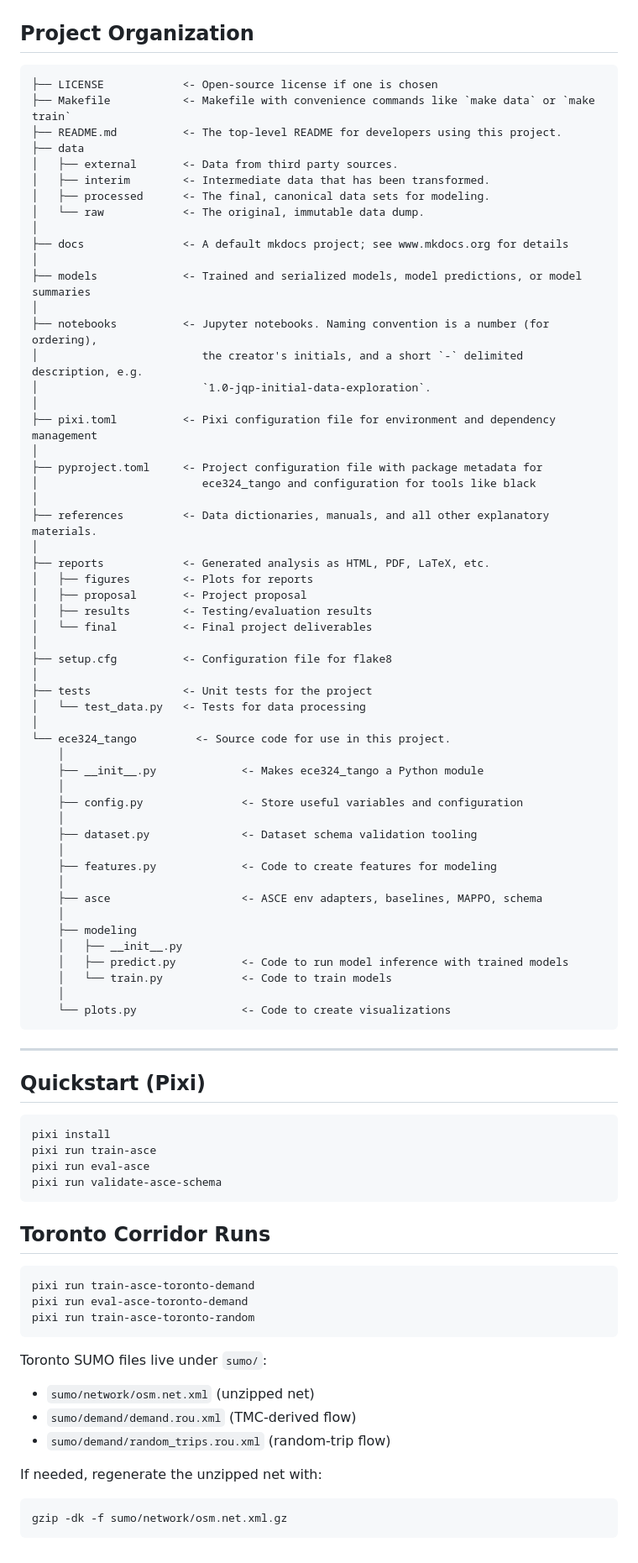
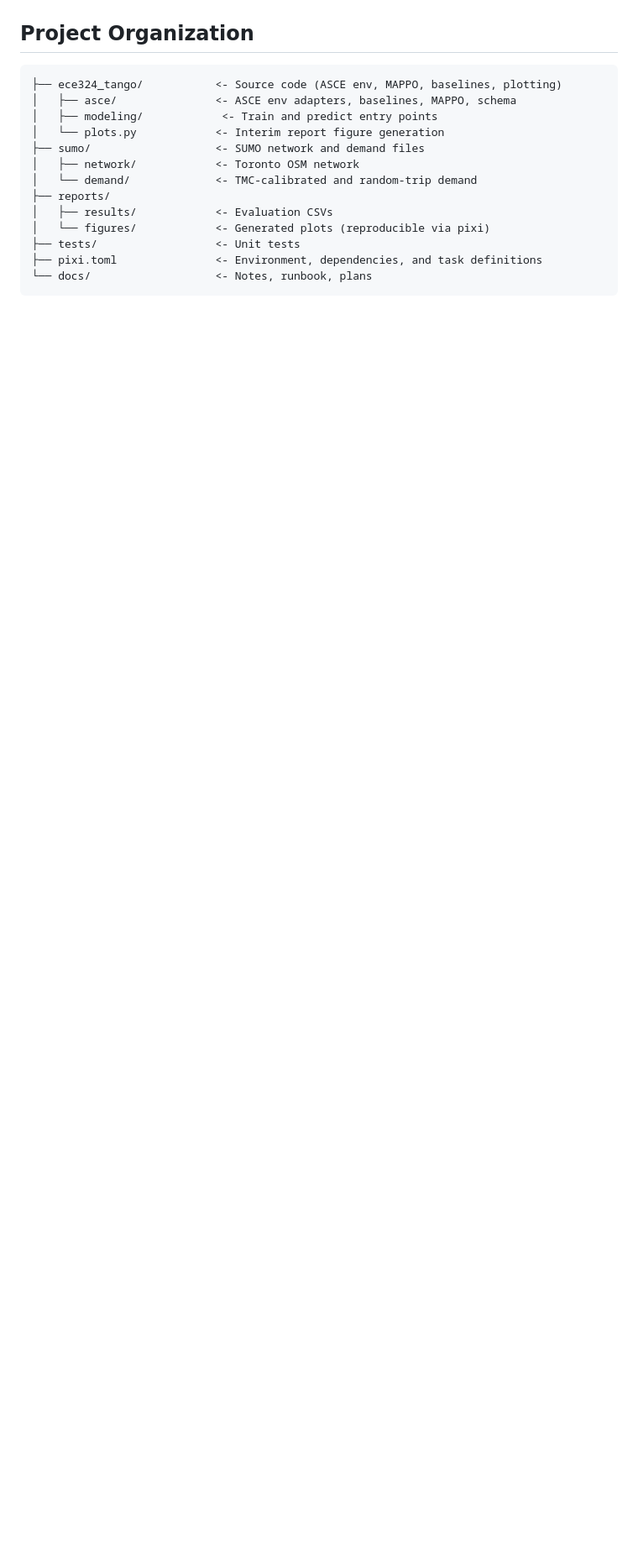
Before and after one commit to yashnkapadia/ece324-TANGO, a Markdown page: README.md, the part around one of its changes. Shown at 84% size. GitHub-like rendering; blank space fills up the shorter version.

````diff
--- a/README.md
+++ b/README.md
@@ -9,86 +80,17 @@ Traffic Adaptive Network Guidance & Optimization - real-time adaptive signal con
 ## Project Organization
 
 ```
-├── LICENSE            <- Open-source license if one is chosen
-├── Makefile           <- Makefile with convenience commands like `make data` or `make train`
-├── README.md          <- The top-level README for developers using this project.
-├── data
-│   ├── external       <- Data from third party sources.
-│   ├── interim        <- Intermediate data that has been transformed.
-│   ├── processed      <- The final, canonical data sets for modeling.
-│   └── raw            <- The original, immutable data dump.
-│
-├── docs               <- A default mkdocs project; see www.mkdocs.org for details
-│
-├── models             <- Trained and serialized models, model predictions, or model summaries
-│
-├── notebooks          <- Jupyter notebooks. Naming convention is a number (for ordering),
-│                         the creator's initials, and a short `-` delimited description, e.g.
-│                         `1.0-jqp-initial-data-exploration`.
-│
-├── pixi.toml          <- Pixi configuration file for environment and dependency management
-│
-├── pyproject.toml     <- Project configuration file with package metadata for
-│                         ece324_tango and configuration for tools like black
-│
-├── references         <- Data dictionaries, manuals, and all other explanatory materials.
-│
-├── reports            <- Generated analysis as HTML, PDF, LaTeX, etc.
-│   ├── figures        <- Plots for reports
-│   ├── proposal       <- Project proposal
-│   ├── results        <- Testing/evaluation results
-│   └── final          <- Final project deliverables
-│
-├── setup.cfg          <- Configuration file for flake8
-│
-├── tests              <- Unit tests for the project
-│   └── test_data.py   <- Tests for data processing
-│
-└── ece324_tango         <- Source code for use in this project.
-    │
-    ├── __init__.py             <- Makes ece324_tango a Python module
-    │
-    ├── config.py               <- Store useful variables and configuration
-    │
-    ├── dataset.py              <- Dataset schema validation tooling
-    │
-    ├── features.py             <- Code to create features for modeling
-    │
-    ├── asce                    <- ASCE env adapters, baselines, MAPPO, schema
-    │
-    ├── modeling
-    │   ├── __init__.py
-    │   ├── predict.py          <- Code to run model inference with trained models
-    │   └── train.py            <- Code to train models
-    │
-    └── plots.py                <- Code to create visualizations
+├── ece324_tango/           <- Source code (ASCE env, MAPPO, baselines, plotting)
+│   ├── asce/               <- ASCE env adapters, baselines, MAPPO, schema
+│   ├── modeling/            <- Train and predict entry points
+│   └── plots.py            <- Interim report figure generation
+├── sumo/                   <- SUMO network and demand files
+│   ├── network/            <- Toronto OSM network
+│   └── demand/             <- TMC-calibrated and random-trip demand
+├── reports/
+│   ├── results/            <- Evaluation CSVs
+│   └── figures/            <- Generated plots (reproducible via pixi)
+├── tests/                  <- Unit tests
+├── pixi.toml               <- Environment, dependencies, and task definitions
+└── docs/                   <- Notes, runbook, plans
 ```
-
---------
-
-## Quickstart (Pixi)
-
-```bash
-pixi install
-pixi run train-asce
-pixi run eval-asce
-pixi run validate-asce-schema
-```
-
-## Toronto Corridor Runs
-
-```bash
-pixi run train-asce-toronto-demand
-pixi run eval-asce-toronto-demand
-pixi run train-asce-toronto-random
-```
-
-Toronto SUMO files live under `sumo/`:
-- `sumo/network/osm.net.xml` (unzipped net)
-- `sumo/demand/demand.rou.xml` (TMC-derived flow)
-- `sumo/demand/random_trips.rou.xml` (random-trip flow)
-
-If needed, regenerate the unzipped net with:
-```bash
-gzip -dk -f sumo/network/osm.net.xml.gz
-```
````
Also changed, not shown: other parts of README.md (+73 -2 lines).
